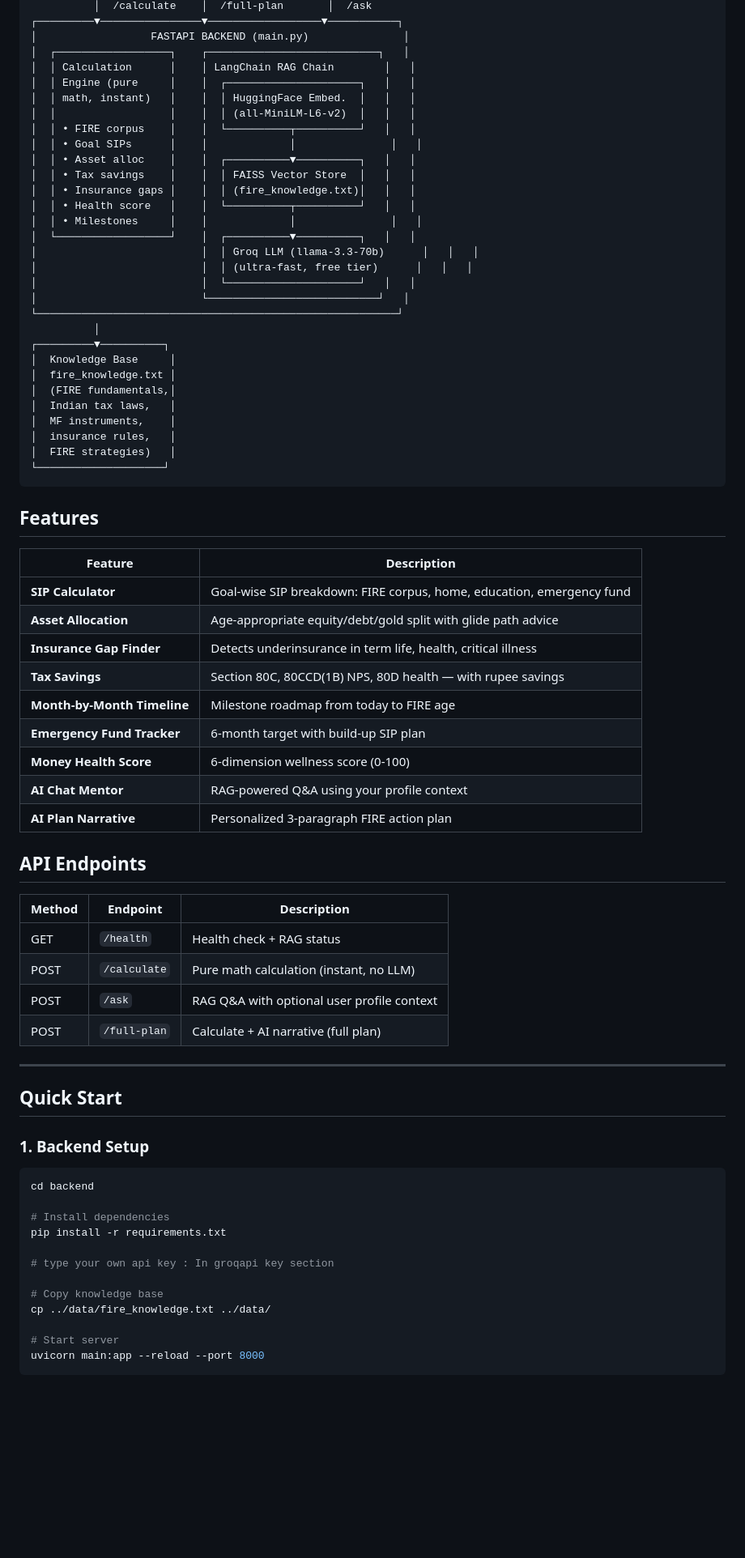
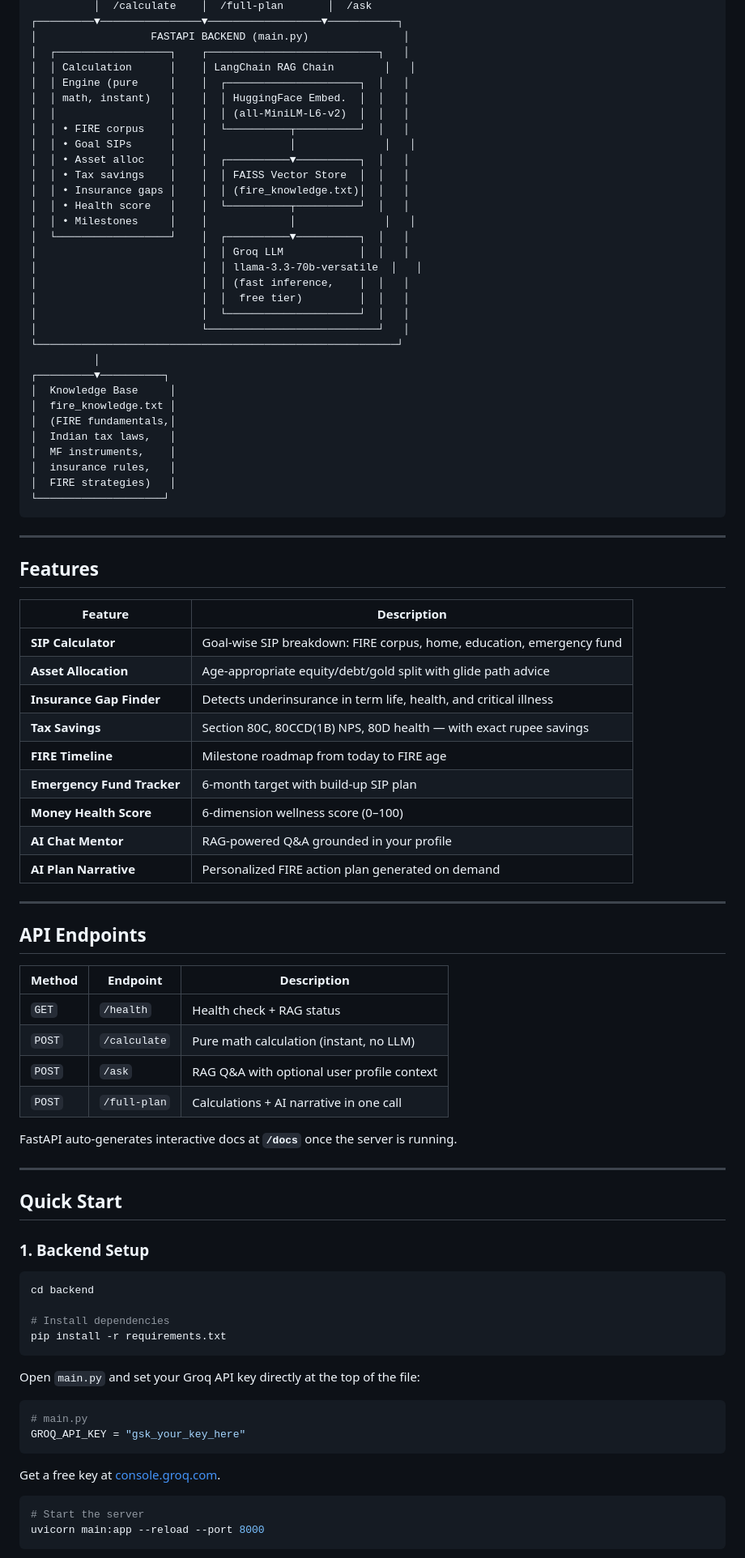
Before and after one commit to soum211524/AI_finance_planner, a Markdown page: README.md, the part around one of its changes. Shown at 81% size. GitHub-like rendering; blank space fills up the shorter version.

````diff
--- a/README.md
+++ b/README.md
@@ -21,20 +22,22 @@ A full-stack AI-powered FIRE (Financial Independence, Retire Early) planning too
 │                  FASTAPI BACKEND (main.py)               │
 │  ┌──────────────────┐    ┌───────────────────────────┐   │
 │  │ Calculation      │    │ LangChain RAG Chain        │   │
-│  │ Engine (pure     │    │  ┌─────────────────────┐   │   │
-│  │ math, instant)   │    │  │ HuggingFace Embed.  │   │   │
-│  │                  │    │  │ (all-MiniLM-L6-v2)  │   │   │
-│  │ • FIRE corpus    │    │  └──────────┬──────────┘   │   │
-│  │ • Goal SIPs      │    │             │               │   │
-│  │ • Asset alloc    │    │  ┌──────────▼──────────┐   │   │
-│  │ • Tax savings    │    │  │ FAISS Vector Store  │   │   │
-│  │ • Insurance gaps │    │  │ (fire_knowledge.txt)│   │   │
-│  │ • Health score   │    │  └──────────┬──────────┘   │   │
-│  │ • Milestones     │    │             │               │   │
-│  └──────────────────┘    │  ┌──────────▼──────────┐   │   │
-│                          │  │ Groq LLM (llama-3.3-70b)      │   │   │
-│                          │  │ (ultra-fast, free tier)      │   │   │
-│                          │  └─────────────────────┘   │   │
+│  │ Engine (pure     │    │  ┌─────────────────────┐  │   │
+│  │ math, instant)   │    │  │ HuggingFace Embed.  │  │   │
+│  │                  │    │  │ (all-MiniLM-L6-v2)  │  │   │
+│  │ • FIRE corpus    │    │  └──────────┬──────────┘  │   │
+│  │ • Goal SIPs      │    │             │              │   │
+│  │ • Asset alloc    │    │  ┌──────────▼──────────┐  │   │
+│  │ • Tax savings    │    │  │ FAISS Vector Store  │  │   │
+│  │ • Insurance gaps │    │  │ (fire_knowledge.txt)│  │   │
+│  │ • Health score   │    │  └──────────┬──────────┘  │   │
+│  │ • Milestones     │    │             │              │   │
+│  └──────────────────┘    │  ┌──────────▼──────────┐  │   │
+│                          │  │ Groq LLM            │  │   │
+│                          │  │ llama-3.3-70b-versatile  │   │
+│                          │  │ (fast inference,    │  │   │
+│                          │  │  free tier)         │  │   │
+│                          │  └─────────────────────┘  │   │
 │                          └───────────────────────────┘   │
 └─────────────────────────────────────────────────────────┘
           │
@@ -49,28 +52,34 @@ A full-stack AI-powered FIRE (Financial Independence, Retire Early) planning too
 └────────────────────┘
 ```
 
+---
+
 ## Features
 
 | Feature | Description |
 |---|---|
 | **SIP Calculator** | Goal-wise SIP breakdown: FIRE corpus, home, education, emergency fund |
 | **Asset Allocation** | Age-appropriate equity/debt/gold split with glide path advice |
-| **Insurance Gap Finder** | Detects underinsurance in term life, health, critical illness |
-| **Tax Savings** | Section 80C, 80CCD(1B) NPS, 80D health — with rupee savings |
-| **Month-by-Month Timeline** | Milestone roadmap from today to FIRE age |
+| **Insurance Gap Finder** | Detects underinsurance in term life, health, and critical illness |
+| **Tax Savings** | Section 80C, 80CCD(1B) NPS, 80D health — with exact rupee savings |
+| **FIRE Timeline** | Milestone roadmap from today to FIRE age |
 | **Emergency Fund Tracker** | 6-month target with build-up SIP plan |
-| **Money Health Score** | 6-dimension wellness score (0-100) |
-| **AI Chat Mentor** | RAG-powered Q&A using your profile context |
-| **AI Plan Narrative** | Personalized 3-paragraph FIRE action plan |
+| **Money Health Score** | 6-dimension wellness score (0–100) |
+| **AI Chat Mentor** | RAG-powered Q&A grounded in your profile |
+| **AI Plan Narrative** | Personalized FIRE action plan generated on demand |
+
+---
 
 ## API Endpoints
 
 | Method | Endpoint | Description |
 |---|---|---|
-| GET | `/health` | Health check + RAG status |
-| POST | `/calculate` | Pure math calculation (instant, no LLM) |
-| POST | `/ask` | RAG Q&A with optional user profile context |
-| POST | `/full-plan` | Calculate + AI narrative (full plan) |
+| `GET` | `/health` | Health check + RAG status |
+| `POST` | `/calculate` | Pure math calculation (instant, no LLM) |
+| `POST` | `/ask` | RAG Q&A with optional user profile context |
+| `POST` | `/full-plan` | Calculations + AI narrative in one call |
+
+FastAPI auto-generates interactive docs at **`/docs`** once the server is running.
 
 ---
 
@@ -83,13 +92,19 @@ cd backend
 
 # Install dependencies
 pip install -r requirements.txt
+```
 
-# type your own api key : In groqapi key section
+Open `main.py` and set your Groq API key directly at the top of the file:
 
-# Copy knowledge base
-cp ../data/fire_knowledge.txt ../data/
+```python
+# main.py
+GROQ_API_KEY = "gsk_your_key_here"
+```
 
-# Start server
+Get a free key at [console.groq.com](https://console.groq.com).
+
+```bash
+# Start the server
 uvicorn main:app --reload --port 8000
 ```
 
````
Also changed, not shown: other parts of README.md (+33 -28 lines).
